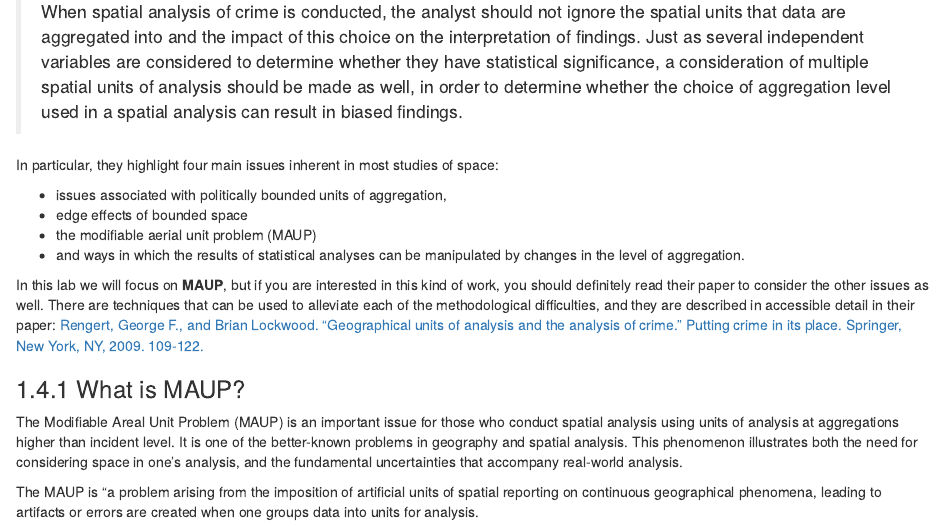
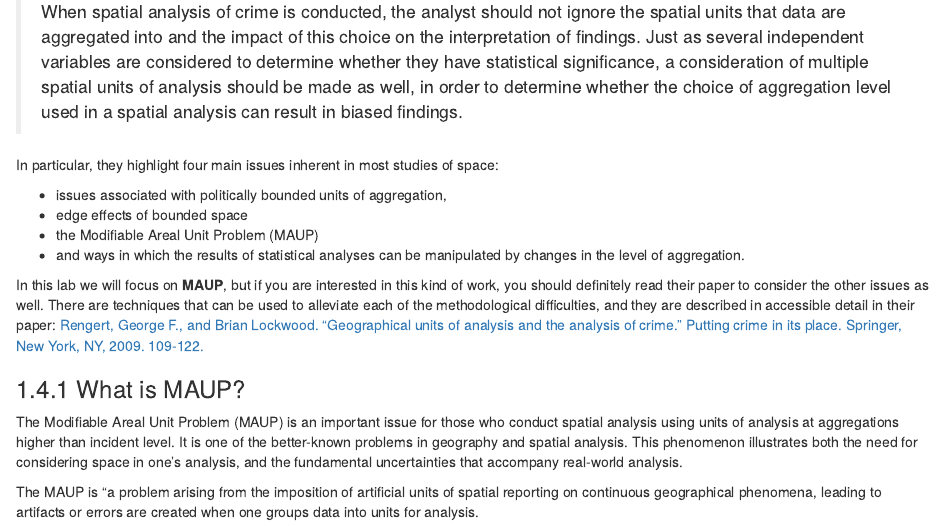
Before and after one commit to maczokni/crime_mapping_textbook, an R Markdown document (05-week5.Rmd): the page in a window 1100 px wide, from 15670 px down. Rendered offline with R 4.5, knitr and Pandoc, with nearby package versions; drawn as R Markdown's standard HTML page in place of the format the file asks for; some code elsewhere in the file could not run offline; column names are cleaned by a stand-in for the janitor package.

Commit message:
Update 05-week5.Rmd
to Modifiable Areal Unit Problem

```diff
--- a/05-week5.Rmd
+++ b/05-week5.Rmd
@@ -606,7 +606,7 @@ In particular, they highlight four main issues inherent in most studies of space
 
 - issues associated with politically bounded units of aggregation,
 - edge effects of bounded space
-- the modifiable aerial unit problem (MAUP)
+- the Modifiable Areal Unit Problem (MAUP)
 - and ways in which the results of statistical analyses can be manipulated by changes in the level of
 aggregation.
 
```
